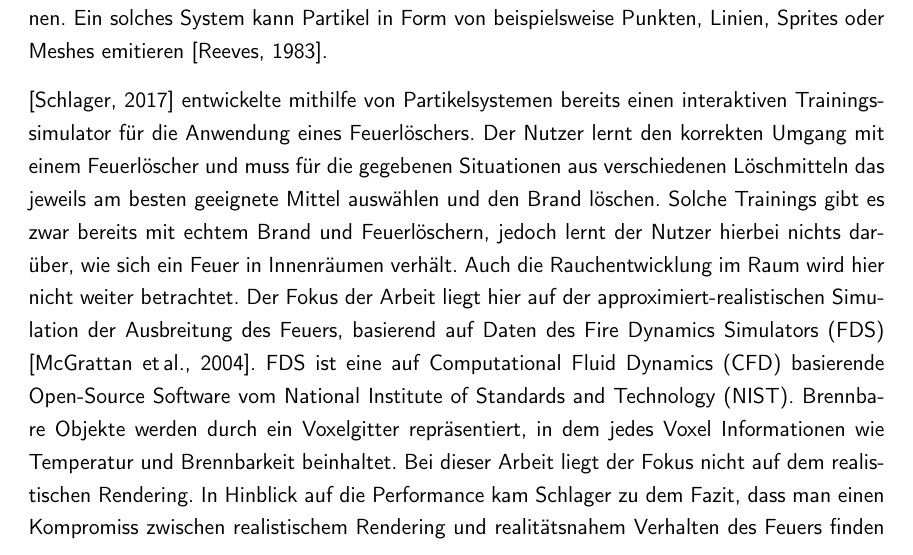
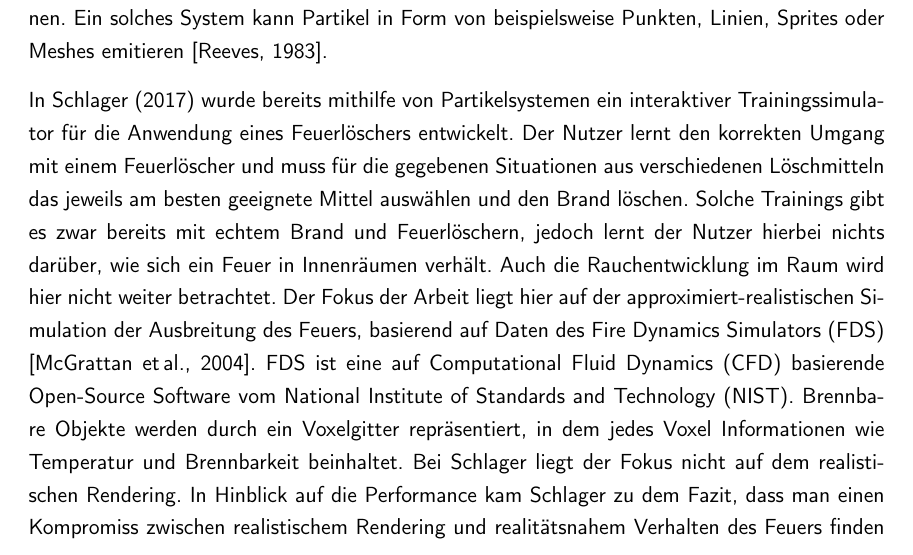
Before and after one commit to mirosteiger/bachelor-thesis, a LaTeX document (Steiger_Miro_Abschlussarbeit.tex, which reads chapters/relatedWork/relatedWork.tex): part of page 6 of 14, cut so that both start at the same text. Compiled offline with pdfLaTeX.

Commit message:
Related Work done

```diff
--- a/chapters/relatedWork/relatedWork.tex
+++ b/chapters/relatedWork/relatedWork.tex
@@ -28,15 +28,15 @@ sondern voluminös sind. Hierbei handelt es sich um Systeme von einzelnen Partik
 Eigenschaften verfügen und diverse Formen annehmen können. Ein solches System kann Partikel in Form von beispielsweise Punkten,
 Linien, Sprites oder Meshes emitieren \parencite{Reeves1983}.
 
-\parencite{Schlager2017} entwickelte mithilfe von Partikelsystemen bereits einen interaktiven Trainingssimulator für die Anwendung
-eines Feuerlöschers. Der Nutzer lernt den korrekten Umgang mit einem Feuerlöscher und muss für die gegebenen Situationen
+In \textcite{Schlager2017} wurde bereits mithilfe von Partikelsystemen ein interaktiver Trainingssimulator für die Anwendung
+eines Feuerlöschers entwickelt. Der Nutzer lernt den korrekten Umgang mit einem Feuerlöscher und muss für die gegebenen Situationen
 aus verschiedenen Löschmitteln das jeweils am besten geeignete Mittel auswählen und den Brand löschen. Solche Trainings
 gibt es zwar bereits mit echtem Brand und Feuerlöschern, jedoch lernt der Nutzer hierbei nichts darüber, wie sich ein Feuer in
 Innenräumen verhält. Auch die Rauchentwicklung im Raum wird hier nicht weiter betrachtet. Der Fokus der Arbeit liegt hier auf der
 approximiert-realistischen Simulation der Ausbreitung des Feuers, basierend auf Daten des Fire Dynamics Simulators (FDS) \parencite{FDS2004}.
 FDS ist eine auf Computational Fluid Dynamics (CFD) basierende Open-Source Software vom National Institute of Standards and Technology (NIST).
 Brennbare Objekte werden durch ein Voxelgitter repräsentiert, in dem jedes Voxel Informationen wie Temperatur und Brennbarkeit beinhaltet.
-Bei dieser Arbeit liegt der Fokus nicht auf dem realistischen Rendering.
+Bei Schlager liegt der Fokus nicht auf dem realistischen Rendering.
 In Hinblick auf die Performance kam Schlager zu dem Fazit, dass man einen Kompromiss zwischen realistischem Rendering
 und realitätsnahem Verhalten des Feuers finden muss.
 
```
